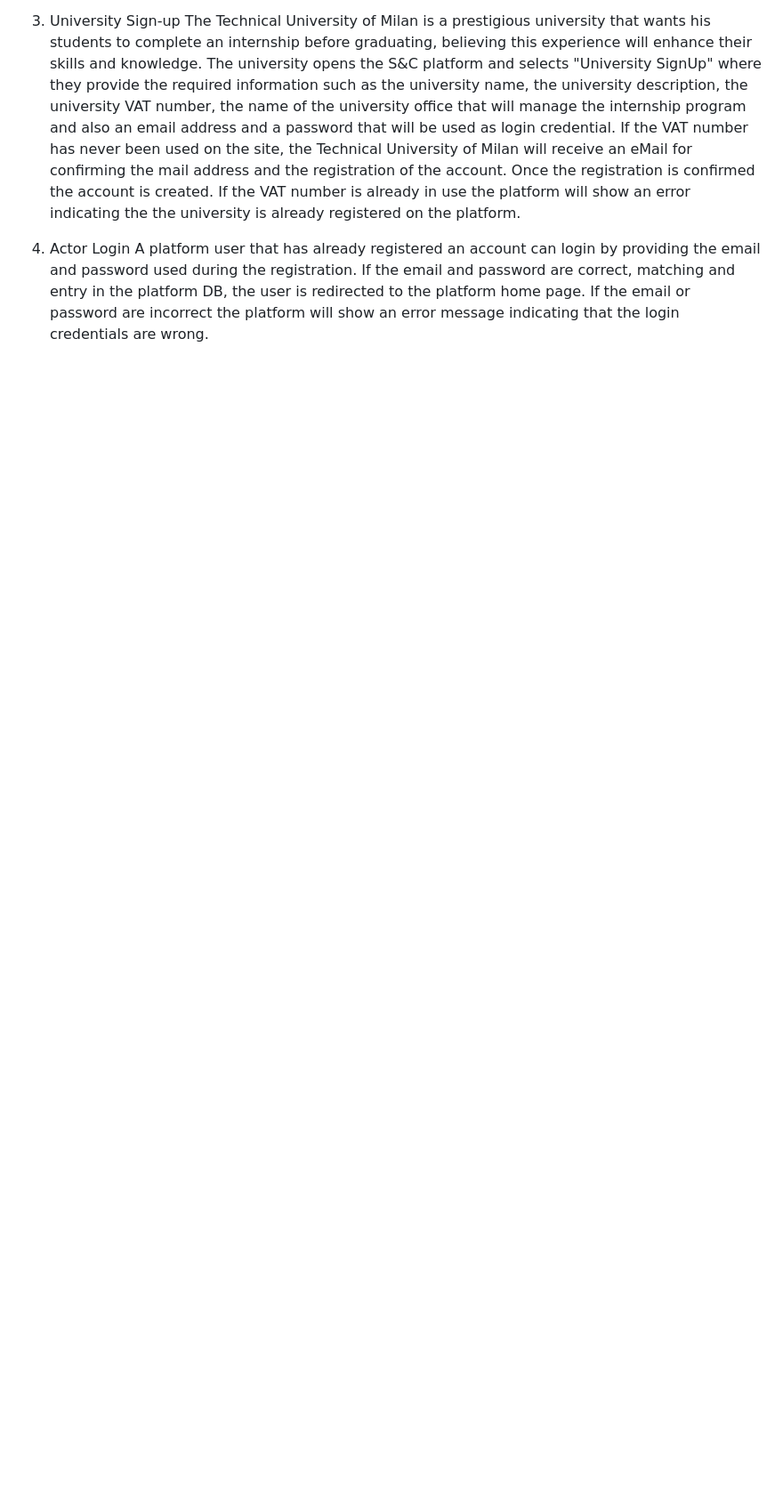
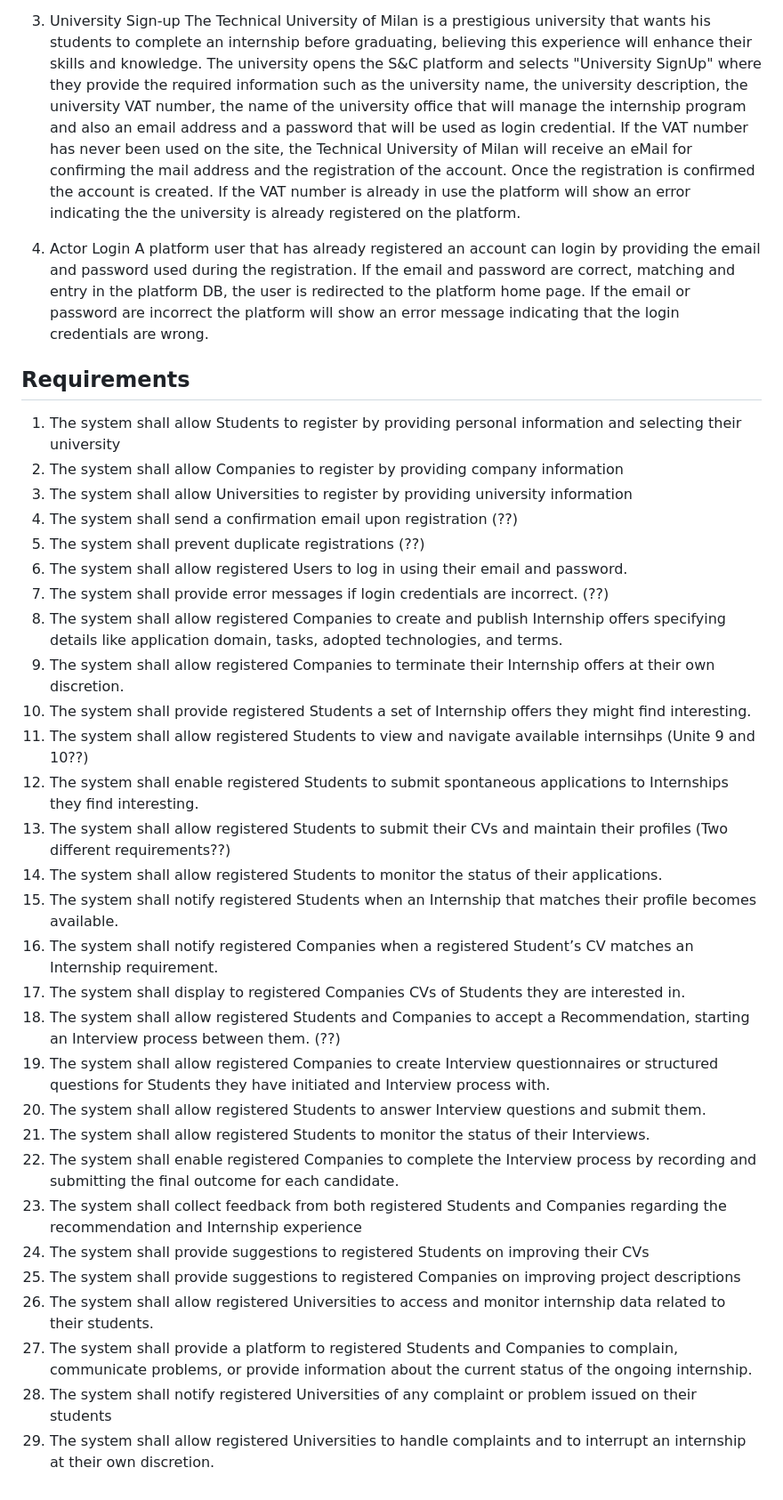
Before and after one commit to Slaitroc/RicciPaoliGrisoni, a Markdown page: RASD.md, the part around the change printed below. Shown: that part at 89% size. GitHub-like rendering; blank space fills up the shorter version.

Commit message:
Requirement added (to be reviewed)

```diff
--- a/RASD.md
+++ b/RASD.md
@@ -114,3 +114,41 @@ If the VAT number is already in use the platform will show an error indicating t
 
 4. Actor Login
 A platform user that has already registered an account can login by providing the email and password used during the registration. If the email and password are correct, matching and entry in the platform DB, the user is redirected to the platform home page. If the email or password are incorrect the platform will show an error message indicating that the login credentials are wrong.
+
+## Requirements
+<!--Login-->
+1. The system shall allow Students to register by providing personal information and selecting their university
+2. The system shall allow Companies to register by providing company information
+3. The system shall allow Universities to register by providing university information
+4. The system shall send a confirmation email upon registration (??)
+5. The system shall prevent duplicate registrations (??)
+6. The system shall allow registered Users to log in using their email and password.
+7. The system shall provide error messages if login credentials are incorrect. (??)
+    <!-- Application advertisement and Applications-->
+8. The system shall allow registered Companies to create and publish Internship offers specifying details like application domain, tasks, adopted technologies, and terms.
+9. The system shall allow registered Companies to terminate their Internship offers at their own discretion.
+10. The system shall provide registered Students a set of Internship offers they might find interesting.
+11. The system shall allow registered Students to view and navigate available internsihps (Unite 9 and 10??)
+12. The system shall enable registered Students to submit spontaneous applications to Internships they find interesting.
+13. The system shall allow registered Students to submit their CVs and maintain their profiles (Two different requirements??)
+14. The system shall allow registered Students to monitor the status of their applications.
+    <!--Recommendation System-->
+15. The system shall notify registered Students when an Internship that matches their profile becomes available.
+16. The system shall notify registered Companies when a registered Student’s CV matches an Internship requirement.
+17. The system shall display to registered Companies CVs of Students they are interested in.
+18. The system shall allow registered Students and Companies to accept a Recommendation, starting an Interview process between them. (??)
+    <!--Selection and Interview Management-->
+19. The system shall allow registered Companies to create Interview questionnaires or structured questions for Students they have initiated and Interview process with.
+20. The system shall allow registered Students to answer Interview questions and submit them.
+21. The system shall allow registered Students to monitor the status of their Interviews.
+22. The system shall enable registered Companies to complete the Interview process by recording and submitting the final outcome for each candidate.
+    <!--Feedback and Suggestions for Improvements-->
+23. The system shall collect feedback from both registered Students and Companies regarding the recommendation and Internship experience
+24. The system shall provide suggestions to registered Students on improving their CVs
+25. The system shall provide suggestions to registered Companies on improving project descriptions
+    <!--Universities Oversight and Complain Management-->
+26. The system shall allow registered Universities to access and monitor internship data related to their students.
+27. The system shall provide a platform to registered Students and Companies to  complain, communicate problems, or provide information about the current status of the ongoing internship.
+28. The system shall notify registered Universities of any complaint or problem issued on their students
+29. The system shall allow registered Universities to handle complaints and to interrupt an internship at their own discretion.
+<!---->
```
Also changed, not shown: other parts of RASD.md (+5 -5 lines).
